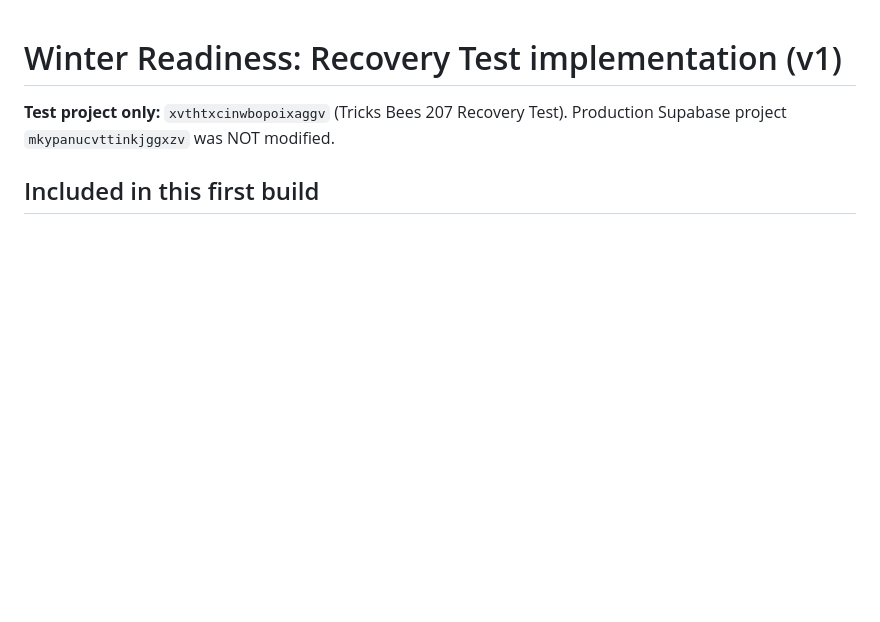
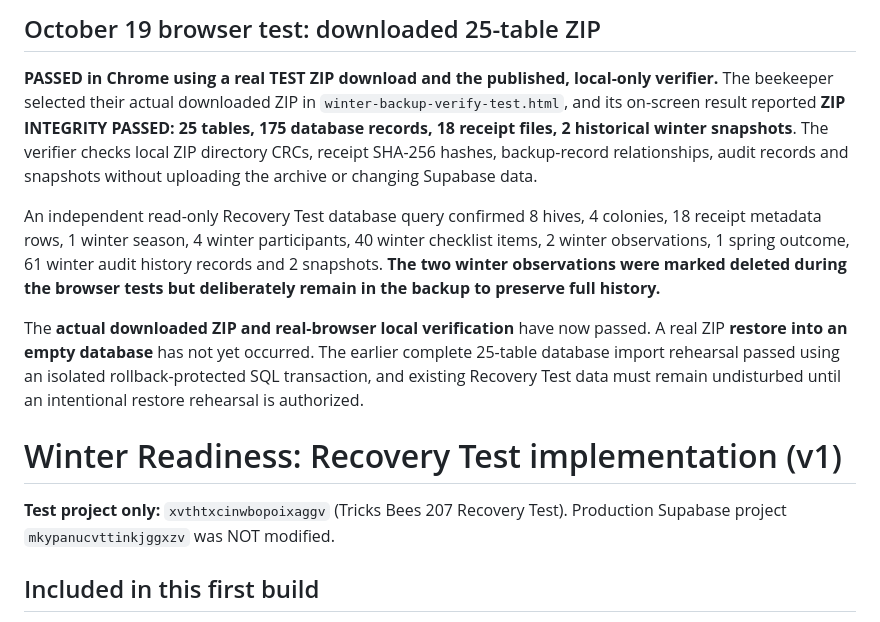
Before and after one commit to tricksbees207-ctrl/tricks-bees-207, a Markdown page: docs/winter-readiness-test-v1.md, the part around the change. Rendered like a GitHub page; blank space fills up the shorter version.

Commit message:
Record real-browser 25-table ZIP integrity pass with preserved historical snapshots

```diff
--- a/docs/winter-readiness-test-v1.md
+++ b/docs/winter-readiness-test-v1.md
@@ -1,3 +1,11 @@
+## October 19 browser test: downloaded 25-table ZIP
+
+**PASSED in Chrome using a real TEST ZIP download and the published, local-only verifier.** The beekeeper selected their actual downloaded ZIP in `winter-backup-verify-test.html`, and its on-screen result reported **ZIP INTEGRITY PASSED: 25 tables, 175 database records, 18 receipt files, 2 historical winter snapshots**. The verifier checks local ZIP directory CRCs, receipt SHA-256 hashes, backup-record relationships, audit records and snapshots without uploading the archive or changing Supabase data.
+
+An independent read-only Recovery Test database query confirmed 8 hives, 4 colonies, 18 receipt metadata rows, 1 winter season, 4 winter participants, 40 winter checklist items, 2 winter observations, 1 spring outcome, 61 winter audit history records and 2 snapshots. **The two winter observations were marked deleted during the browser tests but deliberately remain in the backup to preserve full history.**
+
+The **actual downloaded ZIP and real-browser local verification** have now passed. A real ZIP **restore into an empty database** has not yet occurred. The earlier complete 25-table database import rehearsal passed using an isolated rollback-protected SQL transaction, and existing Recovery Test data must remain undisturbed until an intentional restore rehearsal is authorized.
+
 # Winter Readiness: Recovery Test implementation (v1)
 
 **Test project only:** `xvthtxcinwbopoixaggv` (Tricks Bees 207 Recovery Test). Production Supabase project `mkypanucvttinkjggxzv` was NOT modified.
```
